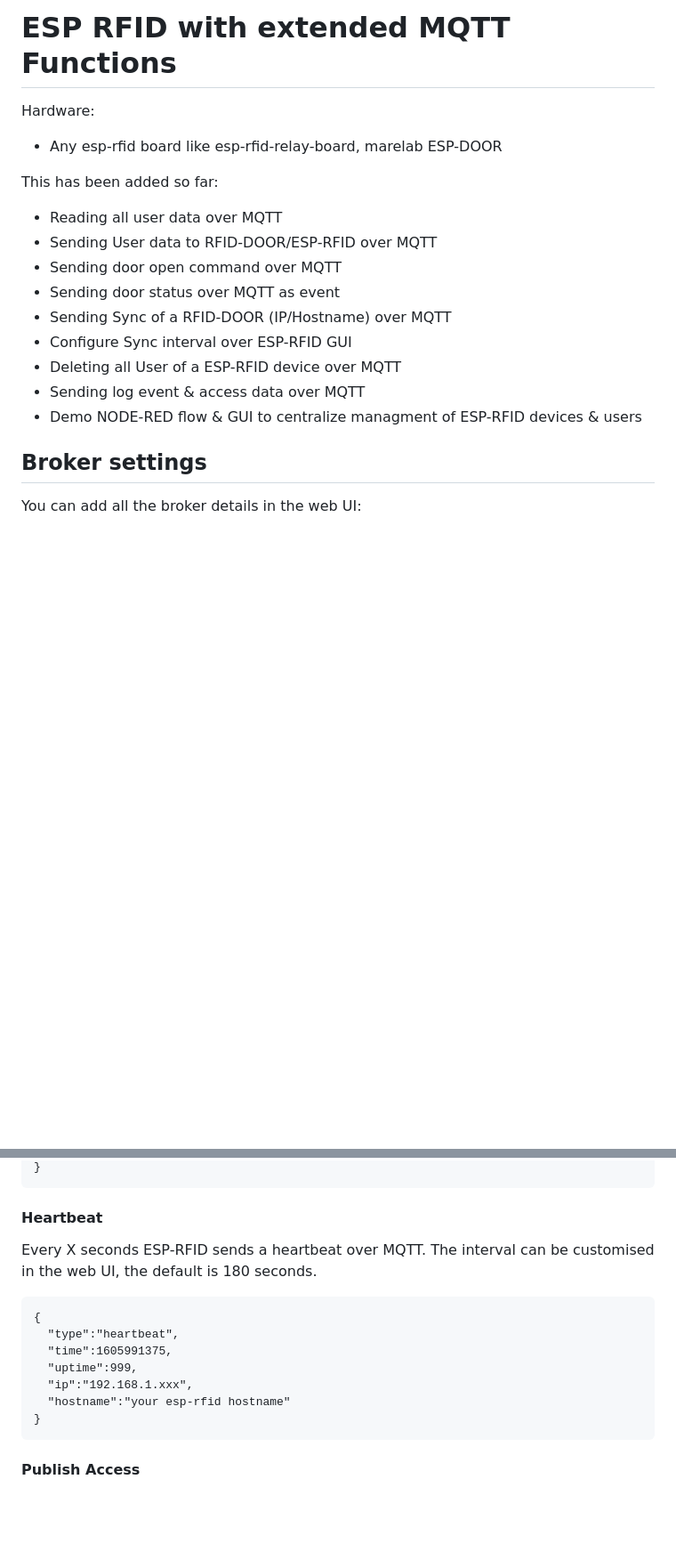
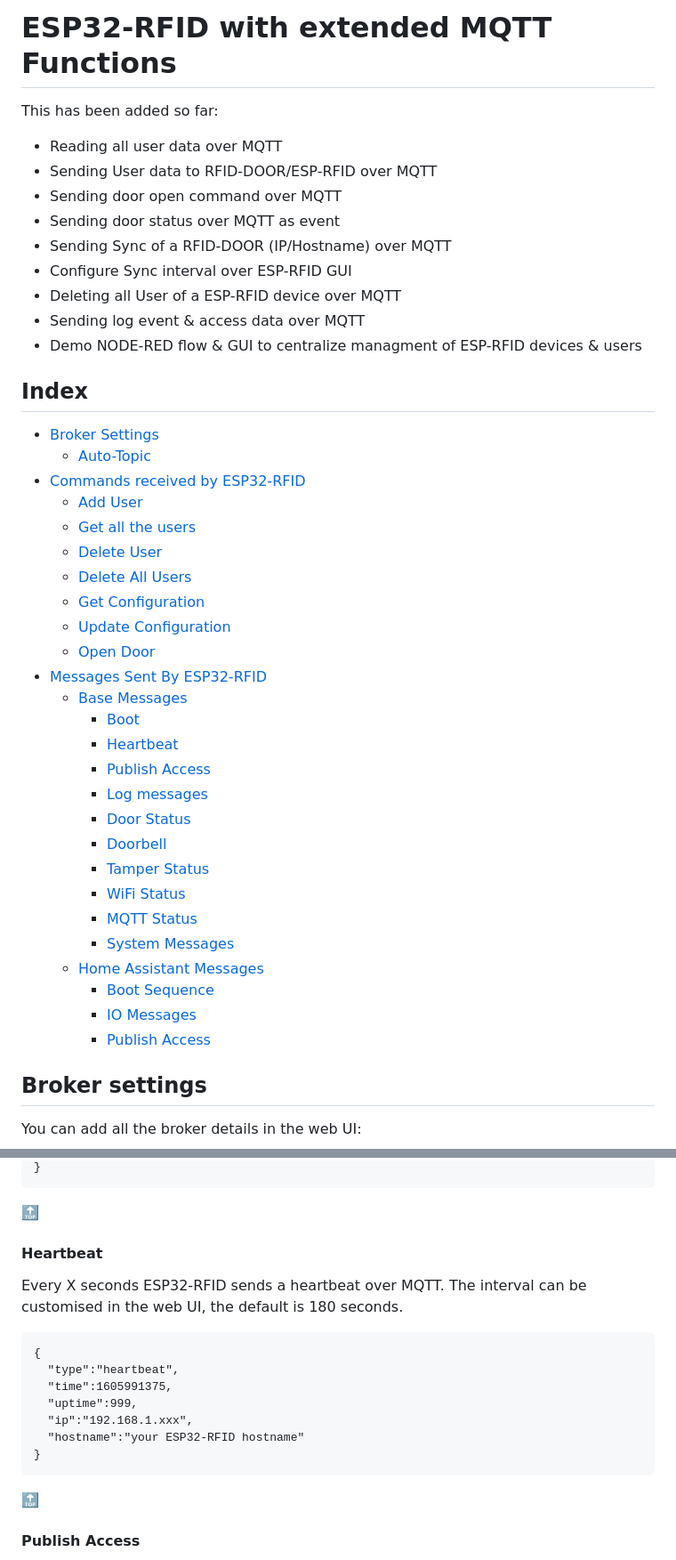
Before and after one commit to pvtex/esp32-rfid, a Markdown page: README-MQTT.md, 2 parts joined by grey strips. Shown: that part at 89% size. Drawn GitHub-style; blank space fills up the shorter version.

````diff
--- a/README-MQTT.md
+++ b/README-MQTT.md
@@ -1,7 +1,4 @@
-# ESP RFID with extended MQTT Functions
-
-Hardware:
-* Any esp-rfid board like esp-rfid-relay-board, marelab ESP-DOOR
+# ESP32-RFID with extended MQTT Functions
 
 This has been added so far:
 * Reading all user data over MQTT
@@ -14,6 +11,35 @@ This has been added so far:
 * Sending log event & access data over MQTT
 * Demo NODE-RED flow & GUI to centralize managment of ESP-RFID devices & users
 
+## Index
+* [Broker Settings](#broker-settings)
+  * [Auto-Topic](#auto-topic)
+* [Commands received by ESP32-RFID](#commands-received-by-esp32-rfid)
+  * [Add User](#add-user)
+  * [Get all the users](#get-all-the-users)
+  * [Delete User](#delete-user)
+  * [Delete All Users](#delete-all-users)
+  * [Get Configuration](#get-configuration)
+  * [Update Configuration](#update-configuration)
+  * [Open Door](#open-door)
+* [Messages Sent By ESP32-RFID](#messages-sent-by-esp32-rfid)
+  * [Base Messages](#base-messages)
+    * [Boot](#boot)
+    * [Heartbeat](#heartbeat)
+    * [Publish Access](#publish-access)
+    * [Log messages](#log-messages)
+    * [Door Status](#door-status)
+    * [Doorbell](#doorbell)
+    * [Tamper Status](#tamper-status)
+    * [WiFi Status](#wifi-status)
+    * [MQTT Status](#mqtt-status)
+    * [System Messages](#system-messages)
+  * [Home Assistant Messages](home-assistant-messages)
+    * [Boot Sequence](#boot-sequence)
+    * [IO Messages](#io-messages)
+    * [Publish Access](#publish-access)
+
+
 ## Broker settings
 You can add all the broker details in the web UI:
 
@@ -235,8 +286,10 @@ Once booted and connected to the WiFi, it sends this message.
 }
 ```
 
+[:top:](#index)
+
 #### Heartbeat
-Every X seconds ESP-RFID sends a heartbeat over MQTT. The interval can be customised in the web UI, the default is 180 seconds.
+Every X seconds ESP32-RFID sends a heartbeat over MQTT. The interval can be customised in the web UI, the default is 180 seconds.
 
 ```
 {
@@ -244,9 +297,11 @@ Every X seconds ESP-RFID sends a heartbeat over MQTT. The interval can be custom
   "time":1605991375,
   "uptime":999,
   "ip":"192.168.1.xxx",
-  "hostname":"your esp-rfid hostname"
+  "hostname":"your ESP32-RFID hostname"
 }
 ```
+
+[:top:](#index)
 
 #### Publish Access
 When a RFID token is detected a set of messages can be sent, depending on the presence of the token UID in the database.
````
Also changed, not shown: other parts of README-MQTT.md (+183 -131 lines).
